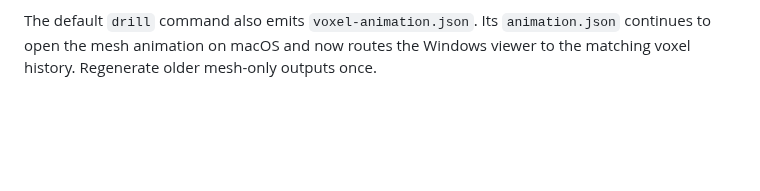
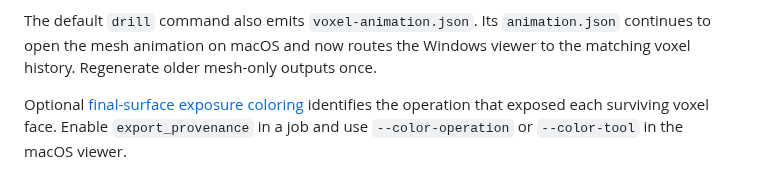
Before and after one commit to merkhet-io/menkh, a Markdown page: README.md, the part around the change. GitHub-like rendering; blank space fills up the shorter version.

```diff
--- a/README.md
+++ b/README.md
@@ -224,3 +224,7 @@ and fixtures all use the override; saved states must already have that spacing
 The default `drill` command also emits `voxel-animation.json`. Its `animation.json`
 continues to open the mesh animation on macOS and now routes the Windows viewer
 to the matching voxel history. Regenerate older mesh-only outputs once.
+
+Optional [final-surface exposure coloring](docs/SURFACE-PROVENANCE.md) identifies
+the operation that exposed each surviving voxel face. Enable `export_provenance`
+in a job and use `--color-operation` or `--color-tool` in the macOS viewer.
```
Also changed, not shown: docs/CAPABILITIES.md (+1 -0 lines), docs/SURFACE-PROVENANCE.md (added, +84 -0 lines), docs/provenance/pocket-operations.png (added), 12 other files.
